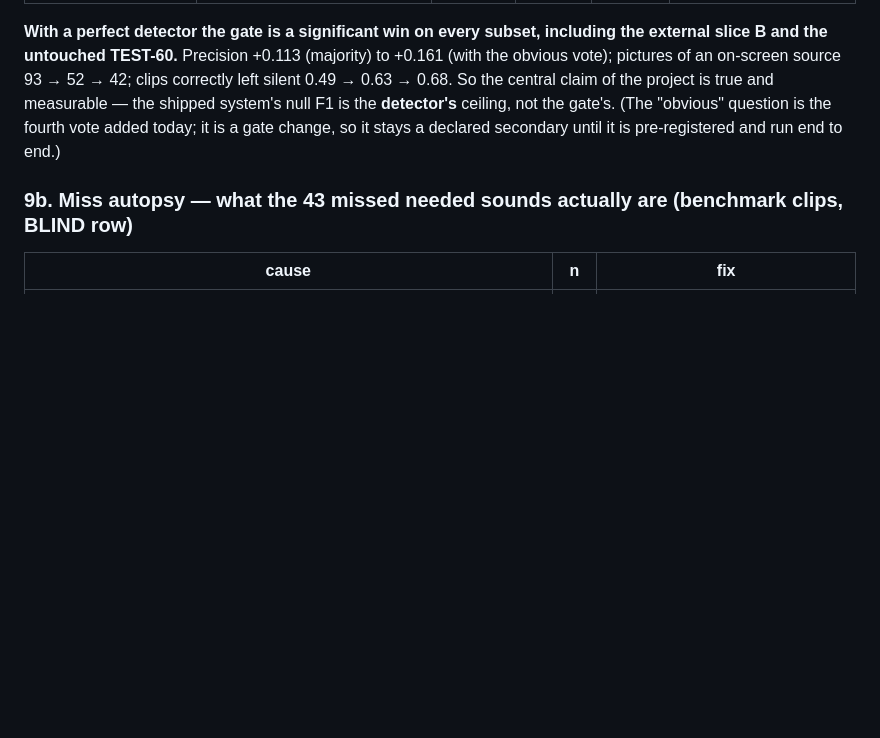
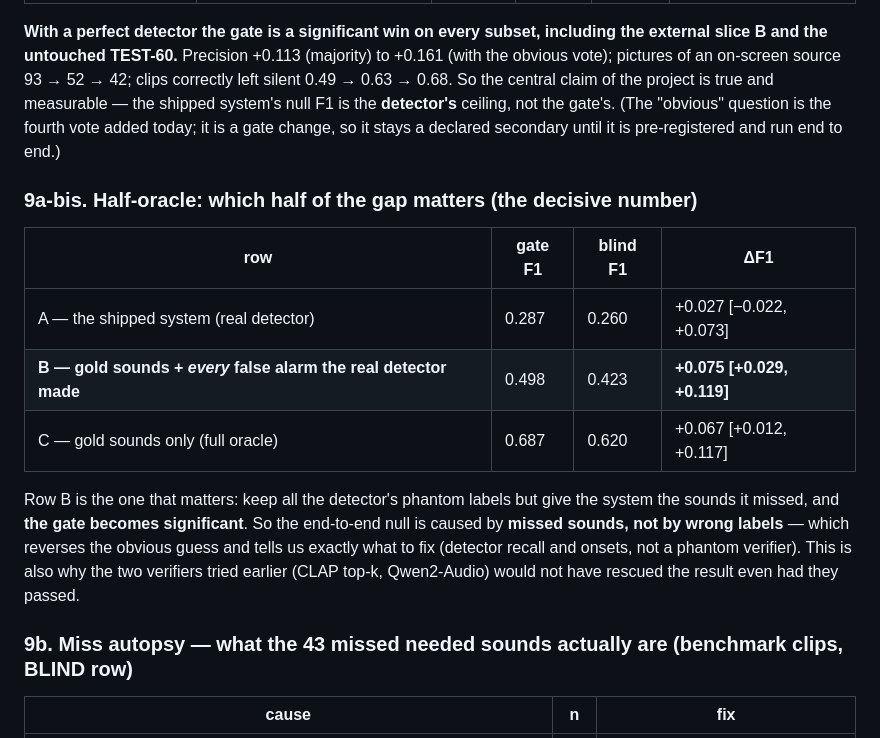
Before and after one commit to adamgavriely/unseen-sounds-visualizer, a Markdown page: docs/GOLD_RERUN_2026-09-22.md, the part around the change. GitHub-like rendering; blank space fills up the shorter version.

```diff
--- a/docs/GOLD_RERUN_2026-09-22.md
+++ b/docs/GOLD_RERUN_2026-09-22.md
@@ -316,6 +316,20 @@ So the central claim of the project is true and measurable — the shipped syste
 **detector's** ceiling, not the gate's. (The "obvious" question is the fourth vote added today; it
 is a gate change, so it stays a declared secondary until it is pre-registered and run end to end.)
 
+### 9a-bis. Half-oracle: which half of the gap matters (the decisive number)
+
+| row | gate F1 | blind F1 | ΔF1 |
+|---|---|---|---|
+| A — the shipped system (real detector) | 0.287 | 0.260 | +0.027 [−0.022, +0.073] |
+| **B — gold sounds + *every* false alarm the real detector made** | 0.498 | 0.423 | **+0.075 [+0.029, +0.119]** |
+| C — gold sounds only (full oracle) | 0.687 | 0.620 | +0.067 [+0.012, +0.117] |
+
+Row B is the one that matters: keep all the detector's phantom labels but give the system the sounds
+it missed, and **the gate becomes significant**. So the end-to-end null is caused by **missed
+sounds, not by wrong labels** — which reverses the obvious guess and tells us exactly what to fix
+(detector recall and onsets, not a phantom verifier). This is also why the two verifiers tried
+earlier (CLAP top-k, Qwen2-Audio) would not have rescued the result even had they passed.
+
 ### 9b. Miss autopsy — what the 43 missed needed sounds actually are (benchmark clips, BLIND row)
 
 | cause | n | fix |
```
Also changed, not shown: docs/prereg_v4.md (+31 -0 lines).
